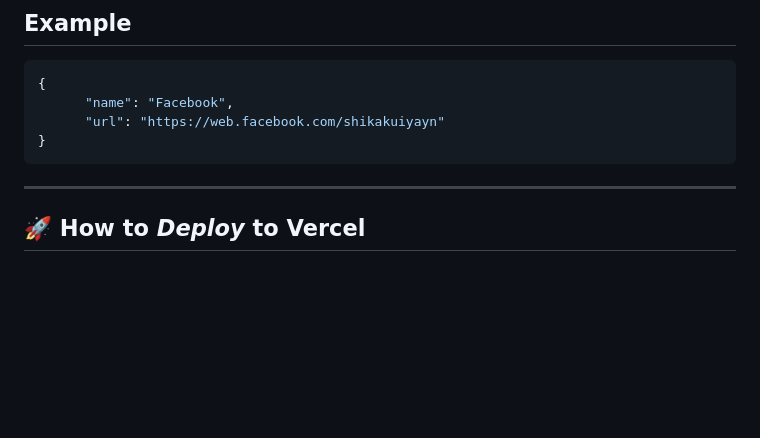
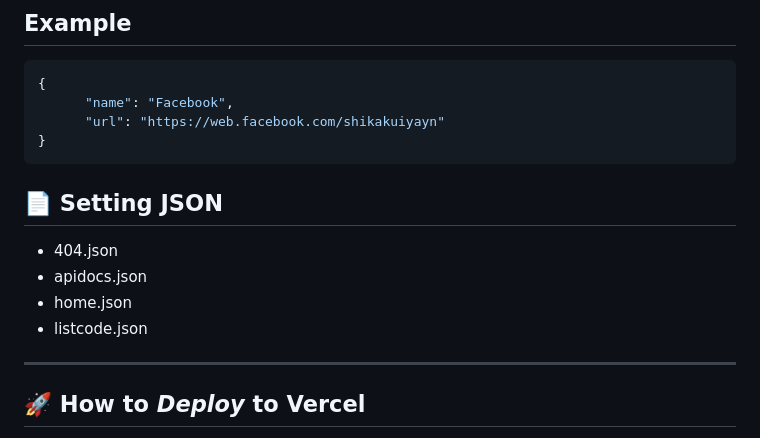
Before and after one commit to iyayn-ajah/base-web-snippet-plus-api, a Markdown page: README.md, the part around the change. Rendered like a GitHub page; blank space fills up the shorter version.

Commit message:
Update README with JSON files section
Added a section for JSON files in the README.

````diff
--- a/README.md
+++ b/README.md
@@ -182,6 +182,13 @@ module.exports = router;
       "url": "https://web.facebook.com/shikakuiyayn"
 }
 ```
+## 📄 Setting JSON
+- 404.json
+- apidocs.json
+- home.json
+- listcode.json
+
+
 -----
 
 ## 🚀 How to *Deploy* to Vercel
````
